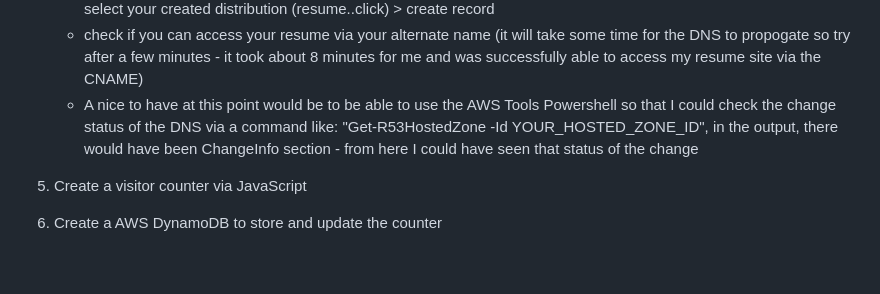
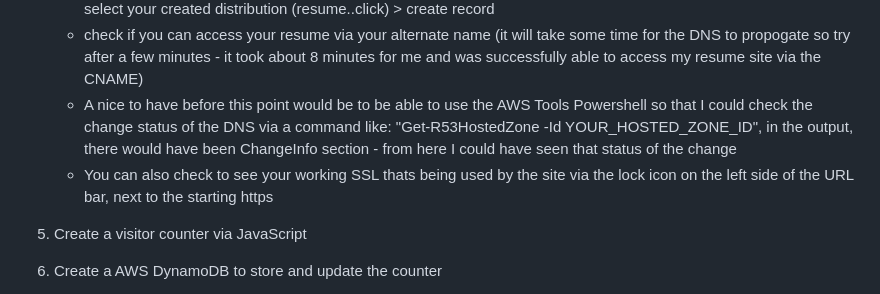
Before and after one commit to Tayya-D/Cloud-Resume-Challenge, a Markdown page: README.md, the part around the change. Drawn GitHub-style; blank space fills up the shorter version.

Commit message:
updated README - successful check on working SSL

```diff
--- a/README.md
+++ b/README.md
@@ -43,7 +43,8 @@ This included removing a lot of the pages included in the initial template and a
 - After the distribution changes have finished deploying, you should be able to access your resume via the alternate domain name (in this case its resume.<name>.click)
    - This did not work for me and the problem lies in Route53; as it seems that it has not updated automatically with our CNAME. So I needed to add it manually via Hosted Zones > <name>.click > create record > add the record name for the subdomain (in this case its "resume") > Alias = on > Endpoint = "Alias to ClouFront distribution" > distribution = select your created distribution (resume.<name>.click) > create record
    - check if you can access your resume via your alternate name (it will take some time for the DNS to propogate so try after a few minutes - it took about 8 minutes for me and was successfully able to access my resume site via the CNAME)
-   - A nice to have at this point would be to be able to use the AWS Tools Powershell so that I could check the change status of the DNS via a command like: "Get-R53HostedZone -Id YOUR_HOSTED_ZONE_ID", in the output, there would have been ChangeInfo section - from here I could have seen that status of the change
+   - A nice to have before this point would be to be able to use the AWS Tools Powershell so that I could check the change status of the DNS via a command like: "Get-R53HostedZone -Id YOUR_HOSTED_ZONE_ID", in the output, there would have been ChangeInfo section - from here I could have seen that status of the change
+   - You can also check to see your working SSL thats being used by the site via the lock icon on the left side of the URL bar, next to the starting https
 
 5) Create a visitor counter via JavaScript
 
```
